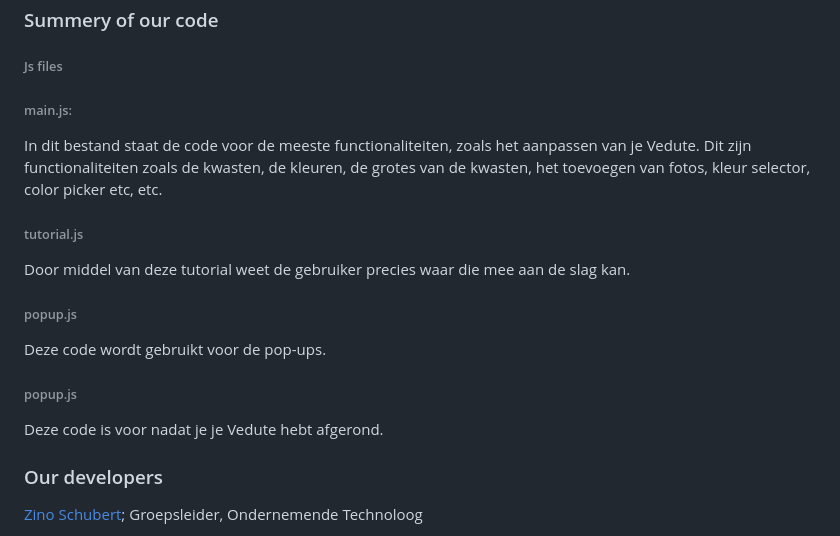
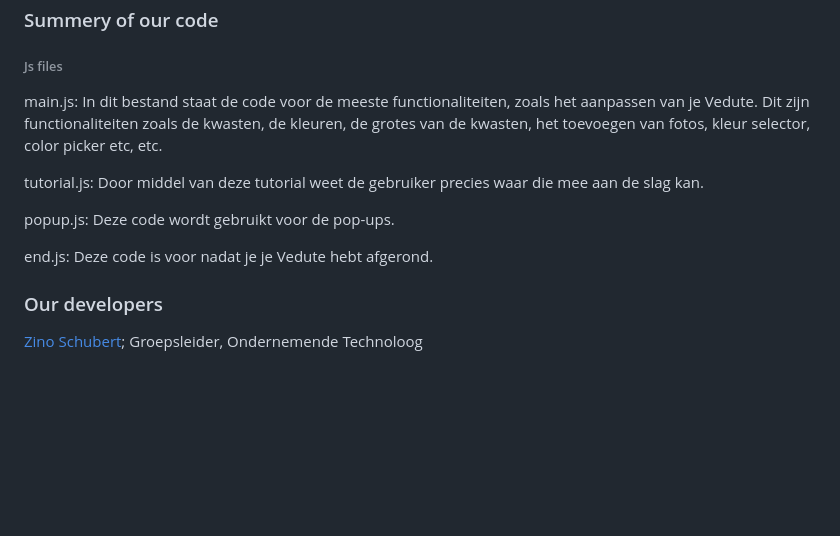
Before and after one commit to 1010115/Vedute2, a Markdown page: README.md, the part around the change. GitHub-like rendering; blank space fills up the shorter version.

```diff
--- a/README.md
+++ b/README.md
@@ -16,17 +16,13 @@ Om de gebruiker van een gemakkelijke teken- en edit ervaring te verzekeren, hebb
 ### Summery of our code
 ###### Js files
 
-###### main.js:
-In dit bestand staat de code voor de meeste functionaliteiten, zoals het aanpassen van je Vedute. Dit zijn functionaliteiten zoals de kwasten, de kleuren, de grotes van de kwasten, het toevoegen van fotos, kleur selector, color picker etc, etc.
+main.js: In dit bestand staat de code voor de meeste functionaliteiten, zoals het aanpassen van je Vedute. Dit zijn functionaliteiten zoals de kwasten, de kleuren, de grotes van de kwasten, het toevoegen van fotos, kleur selector, color picker etc, etc.
 
-###### tutorial.js
-Door middel van deze tutorial weet de gebruiker precies waar die mee aan de slag kan.
+tutorial.js: Door middel van deze tutorial weet de gebruiker precies waar die mee aan de slag kan.
 
-###### popup.js
-Deze code wordt gebruikt voor de pop-ups.
+popup.js: Deze code wordt gebruikt voor de pop-ups.
 
-###### popup.js
-Deze code is voor nadat je je Vedute hebt afgerond.
+end.js: Deze code is voor nadat je je Vedute hebt afgerond.
 ### Our developers
 [Zino Schubert](https://github.com/1010115); Groepsleider, Ondernemende Technoloog
 
```
